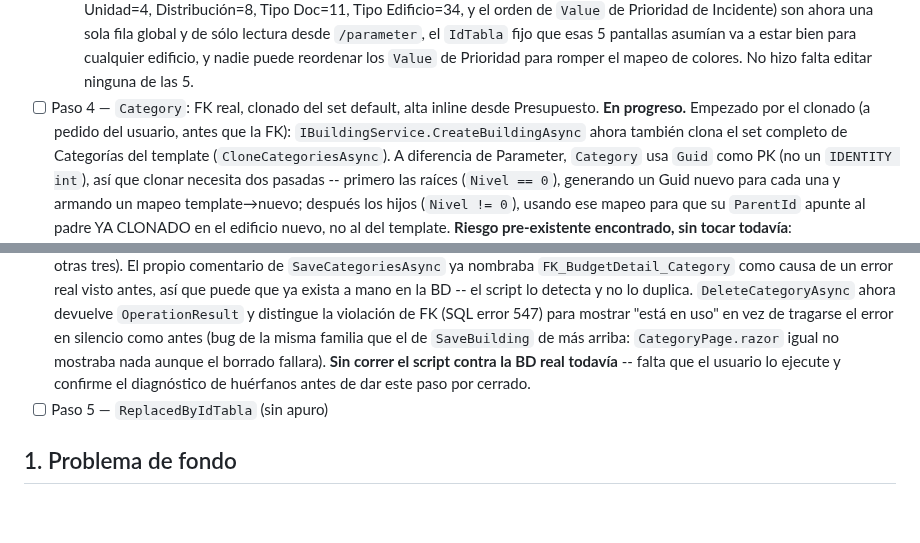
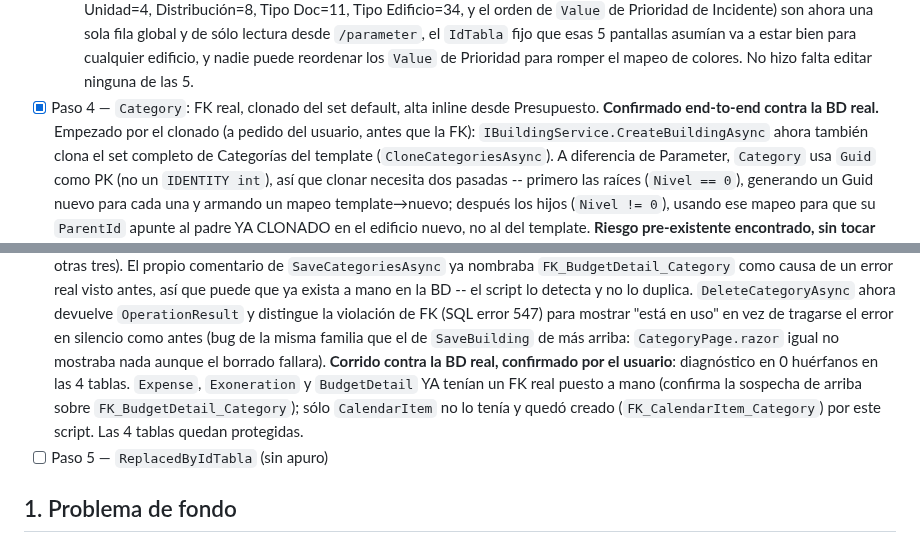
Before and after one commit to EnriqueKristian/SpiderHood, a Markdown page: Docs/Design-Defaults-Sistema-Mixto.md, 2 parts joined by grey strips. Drawn GitHub-style; blank space fills up the shorter version.

Commit message:
Paso 4: cerrado -- FK confirmado contra BD real (0 huerfanos, 4 tablas protegidas)
Expense/Exoneration/BudgetDetail ya tenian el FK puesto a mano; CalendarItem no
lo tenia y quedo creado por el script. Confirmado por el usuario.

Co-Authored-By: Claude Sonnet 5 <noreply@anthropic.com>
Claude-Session: https://claude.ai/code/session_01UW8ckrHXGgEoS6fHw6oamu

```diff
--- a/Docs/Design-Defaults-Sistema-Mixto.md
+++ b/Docs/Design-Defaults-Sistema-Mixto.md
@@ -123,8 +123,8 @@ de TAREAS a medida que se implemente cada parte.
     fijo que esas 5 pantallas asumían va a estar bien para cualquier edificio, y
     nadie puede reordenar los `Value` de Prioridad para romper el mapeo de
     colores. No hizo falta editar ninguna de las 5.
-- [ ] Paso 4 — `Category`: FK real, clonado del set default, alta inline desde Presupuesto.
-  **En progreso.** Empezado por el clonado (a pedido del usuario, antes que la FK):
+- [x] Paso 4 — `Category`: FK real, clonado del set default, alta inline desde Presupuesto.
+  **Confirmado end-to-end contra la BD real.** Empezado por el clonado (a pedido del usuario, antes que la FK):
   `IBuildingService.CreateBuildingAsync` ahora también clona el set completo de
   Categorías del template (`CloneCategoriesAsync`). A diferencia de Parameter,
   `Category` usa `Guid` como PK (no un `IDENTITY int`), así que clonar necesita dos
@@ -168,9 +168,11 @@ de TAREAS a medida que se implemente cada parte.
   "está en uso" en vez de tragarse el error en silencio como antes (bug de la
   misma familia que el de `SaveBuilding` de más arriba: `CategoryPage.razor`
   igual no mostraba nada aunque el borrado fallara).
-  **Sin correr el script contra la BD real todavía** -- falta que el usuario lo
-  ejecute y confirme el diagnóstico de huérfanos antes de dar este paso por
-  cerrado.
+  **Corrido contra la BD real, confirmado por el usuario**: diagnóstico en 0
+  huérfanos en las 4 tablas. `Expense`, `Exoneration` y `BudgetDetail` YA tenían
+  un FK real puesto a mano (confirma la sospecha de arriba sobre
+  `FK_BudgetDetail_Category`); sólo `CalendarItem` no lo tenía y quedó creado
+  (`FK_CalendarItem_Category`) por este script. Las 4 tablas quedan protegidas.
 - [ ] Paso 5 — `ReplacedByIdTabla` (sin apuro)
 
 ## 1. Problema de fondo
```
